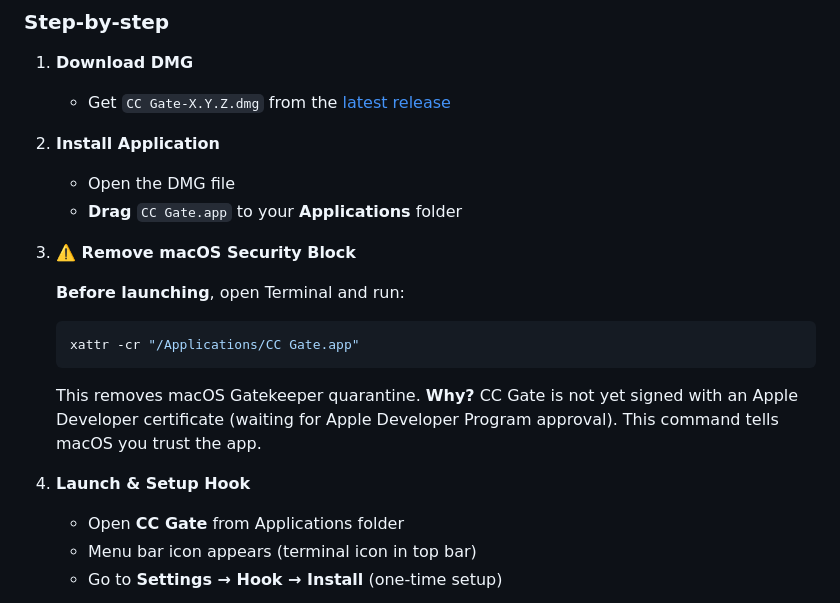
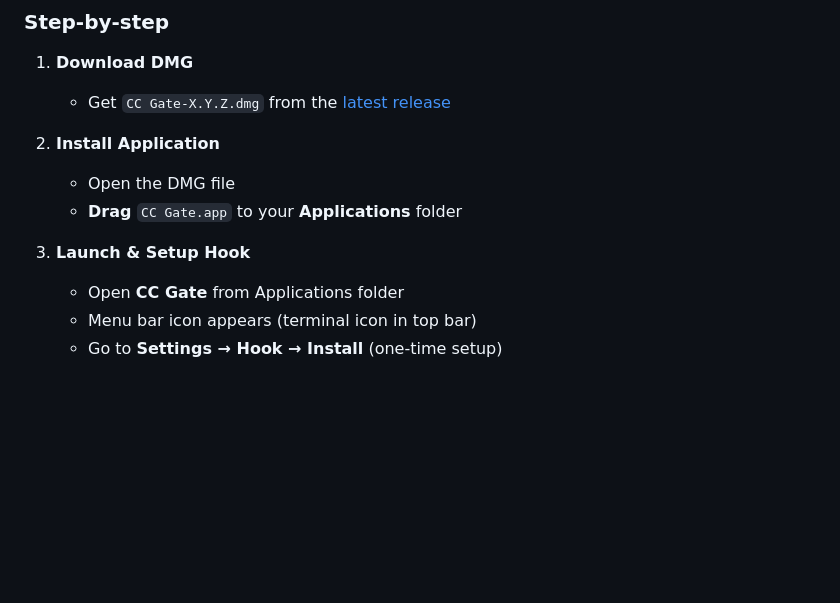
Before and after one commit to ai-fresh/ccmanager, a Markdown page: README.md, the part around the change. GitHub-like rendering; blank space fills up the shorter version.

Commit message:
docs: remove outdated xattr Gatekeeper workaround (app is now notarized)

````diff
--- a/README.md
+++ b/README.md
@@ -113,16 +113,7 @@ The hook is installed and managed entirely through the app UI. No manual config.
    - Open the DMG file
    - **Drag** `CC Gate.app` to your **Applications** folder
 
-3. **⚠️ Remove macOS Security Block**
-
-   **Before launching**, open Terminal and run:
-   ```bash
-   xattr -cr "/Applications/CC Gate.app"
-   ```
-
-   This removes macOS Gatekeeper quarantine. **Why?** CC Gate is not yet signed with an Apple Developer certificate (waiting for Apple Developer Program approval). This command tells macOS you trust the app.
-
-4. **Launch & Setup Hook**
+3. **Launch & Setup Hook**
    - Open **CC Gate** from Applications folder
    - Menu bar icon appears (terminal icon in top bar)
    - Go to **Settings → Hook → Install** (one-time setup)
````
